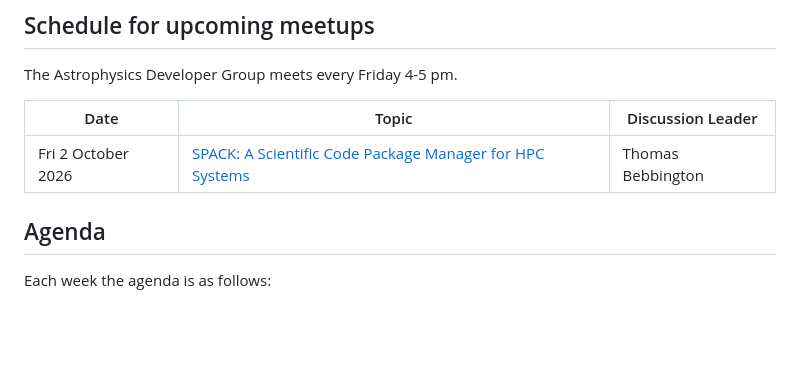
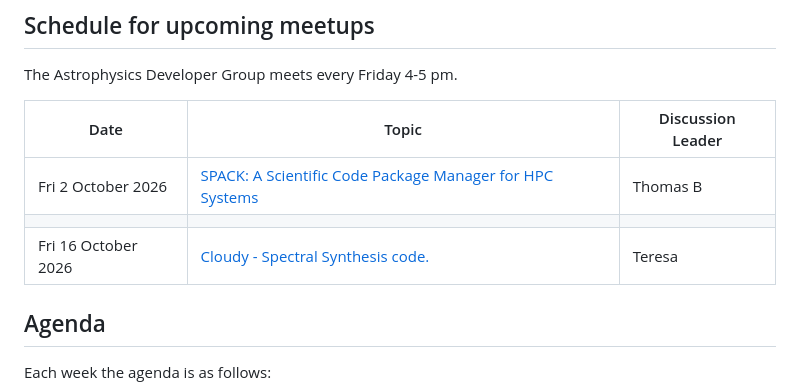
Before and after one commit to astro-group-bristol/developer-group, a Markdown page: README.md, the part around one of its changes. Drawn GitHub-style; blank space fills up the shorter version.

```diff
--- a/README.md
+++ b/README.md
@@ -8,7 +8,9 @@ The Astrophysics Developer Group meets every Friday 4-5 pm.
 
 | Date             | Topic                                                                                                         | Discussion Leader |
 | ---------------- | ------------------------------------------------------------------------------------------------------------- | ----------------- |
-| Fri 2 October 2026 | [SPACK: A Scientific Code Package Manager for HPC Systems](https://github.com/astro-group-bristol/developer-group/issues/147)| Thomas Bebbington |
+| Fri 2 October 2026 | [SPACK: A Scientific Code Package Manager for HPC Systems](https://github.com/astro-group-bristol/developer-group/issues/147) | Thomas B |
+|                  |                                                                                                               |                   |
+| Fri 16 October 2026 | [Cloudy - Spectral Synthesis code.](https://github.com/astro-group-bristol/developer-group/issues/139)| Teresa |
 
 ## Agenda
 
```
Also changed, not shown: other parts of README.md (+1 -2 lines).
